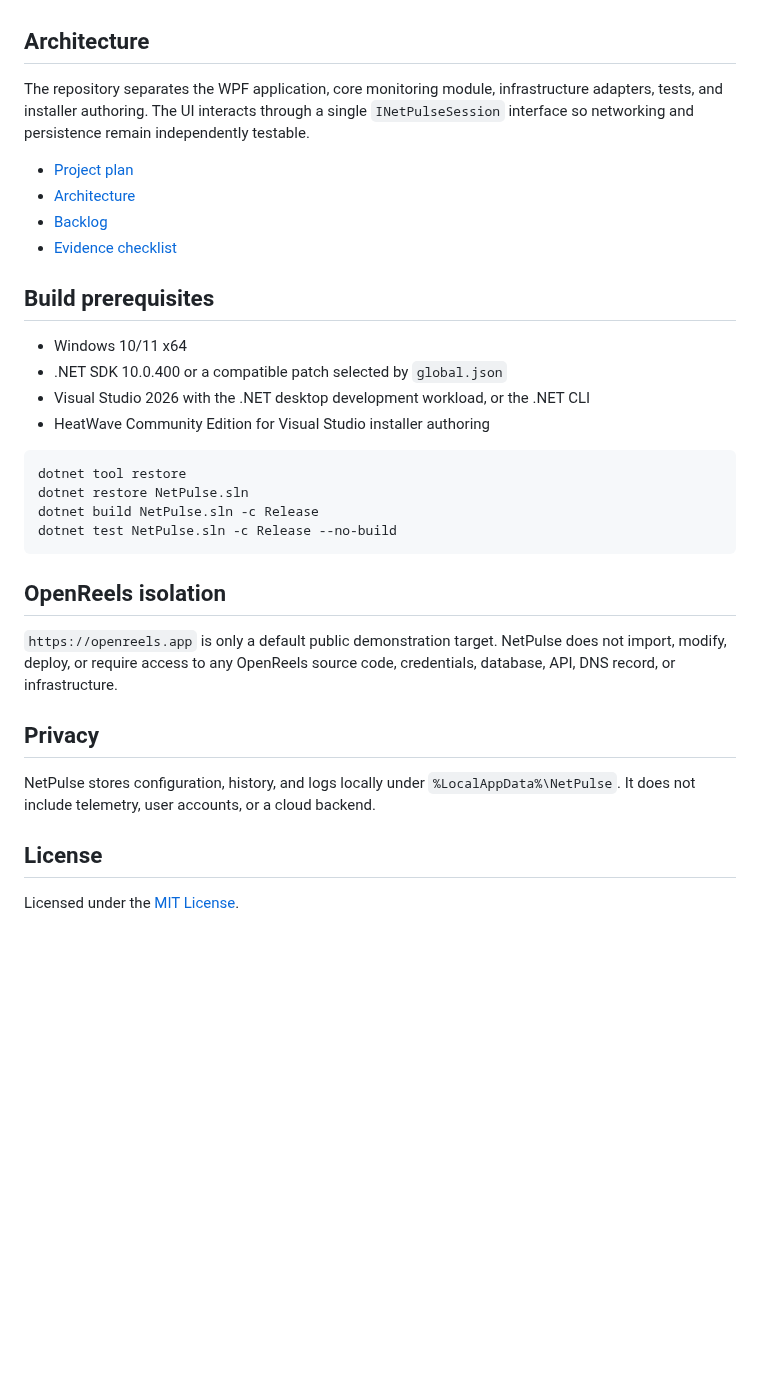
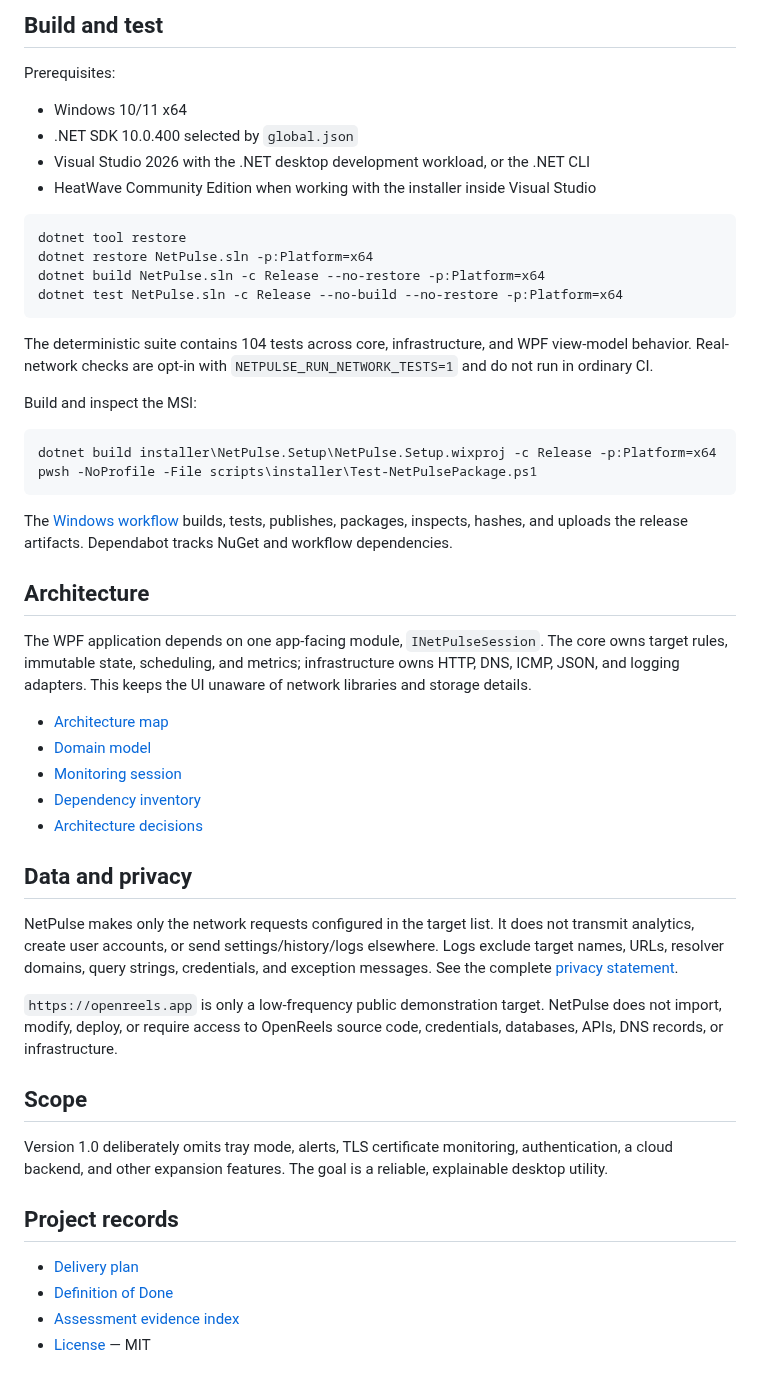
Before and after one commit to MudabbirulSaad/NetPulse, a Markdown page: README.md, the part around one of its changes. Drawn GitHub-style; blank space fills up the shorter version.

````diff
--- a/README.md
+++ b/README.md
@@ -18,35 +46,53 @@ NetPulse is under active development. The first release targets Windows x64 and
+## Build and test
+
+Prerequisites:
+
+- Windows 10/11 x64
+- .NET SDK 10.0.400 selected by `global.json`
+- Visual Studio 2026 with the .NET desktop development workload, or the .NET CLI
+- HeatWave Community Edition when working with the installer inside Visual Studio
+
+```powershell
+dotnet tool restore
+dotnet restore NetPulse.sln -p:Platform=x64
+dotnet build NetPulse.sln -c Release --no-restore -p:Platform=x64
+dotnet test NetPulse.sln -c Release --no-build --no-restore -p:Platform=x64
+```
+
+The deterministic suite contains 104 tests across core, infrastructure, and WPF view-model behavior. Real-network checks are opt-in with `NETPULSE_RUN_NETWORK_TESTS=1` and do not run in ordinary CI.
+
+Build and inspect the MSI:
+
+```powershell
+dotnet build installer\NetPulse.Setup\NetPulse.Setup.wixproj -c Release -p:Platform=x64
+pwsh -NoProfile -File scripts\installer\Test-NetPulsePackage.ps1
+```
+
+The [Windows workflow](.github/workflows/windows.yml) builds, tests, publishes, packages, inspects, hashes, and uploads the release artifacts. Dependabot tracks NuGet and workflow dependencies.
 
 ## Architecture
 
-The repository separates the WPF application, core monitoring module, infrastructure adapters, tests, and installer authoring. The UI interacts through a single `INetPulseSession` interface so networking and persistence remain independently testable.
+The WPF application depends on one app-facing module, `INetPulseSession`. The core owns target rules, immutable state, scheduling, and metrics; infrastructure owns HTTP, DNS, ICMP, JSON, and logging adapters. This keeps the UI unaware of network libraries and storage details.
 
-- [Project plan](docs/project-plan.md)
-- [Architecture](docs/architecture/architecture.md)
-- [Backlog](docs/backlog.md)
-- [Evidence checklist](docs/evidence/evidence-checklist.md)
+- [Architecture map](docs/architecture/architecture.md)
+- [Domain model](docs/architecture/domain-model.md)
+- [Monitoring session](docs/architecture/monitoring-session.md)
+- [Dependency inventory](docs/dependency-inventory.md)
+- [Architecture decisions](docs/architecture/adr-001-platform-and-packaging.md)
 
-## Build prerequisites
+## Data and privacy
 
-- Windows 10/11 x64
-- .NET SDK 10.0.400 or a compatible patch selected by `global.json`
-- Visual Studio 2026 with the .NET desktop development workload, or the .NET CLI
-- HeatWave Community Edition for Visual Studio installer authoring
+NetPulse makes only the network requests configured in the target list. It does not transmit analytics, create user accounts, or send settings/history/logs elsewhere. Logs exclude target names, URLs, resolver domains, query strings, credentials, and exception messages. See the complete [privacy statement](docs/privacy.md).
 
-```powershell
-dotnet tool restore
-dotnet restore NetPulse.sln
-dotnet build NetPulse.sln -c Release
-dotnet test NetPulse.sln -c Release --no-build
-```
+`https://openreels.app` is only a low-frequency public demonstration target. NetPulse does not import, modify, deploy, or require access to OpenReels source code, credentials, databases, APIs, DNS records, or infrastructure.
 
-## OpenReels isolation
+## Scope
 
-`https://openreels.app` is only a default public demonstration target. NetPulse does not import, modify, deploy, or require access to any OpenReels source code, credentials, database, API, DNS record, or infrastructure.
+Version 1.0 deliberately omits tray mode, alerts, TLS certificate monitoring, authentication, a cloud backend, and other expansion features. The goal is a reliable, explainable desktop utility.
 
-## Privacy
+## Project records
 
-NetPulse stores configuration, history, and logs locally under `%LocalAppData%\NetPulse`. It does not include telemetry, user accounts, or a cloud backend.
-
-## License
-
-Licensed under the [MIT License](LICENSE).
+- [Delivery plan](docs/project-plan.md)
+- [Definition of Done](docs/definition-of-done.md)
+- [Assessment evidence index](docs/evidence/assessment-index.md)
+- [License](LICENSE) — MIT
````
Also changed, not shown: other parts of README.md (+39 -11 lines), docs/architecture/architecture.md (+24 -0 lines), docs/evidence/assessment-index.md (added, +23 -0 lines), docs/privacy.md (added, +27 -0 lines), docs/screenshots/README.md (added, +5 -0 lines), docs/troubleshooting/common-problems.md (added, +41 -0 lines), docs/usage.md (added, +62 -0 lines), docs/screenshots/dashboard.png (added).
